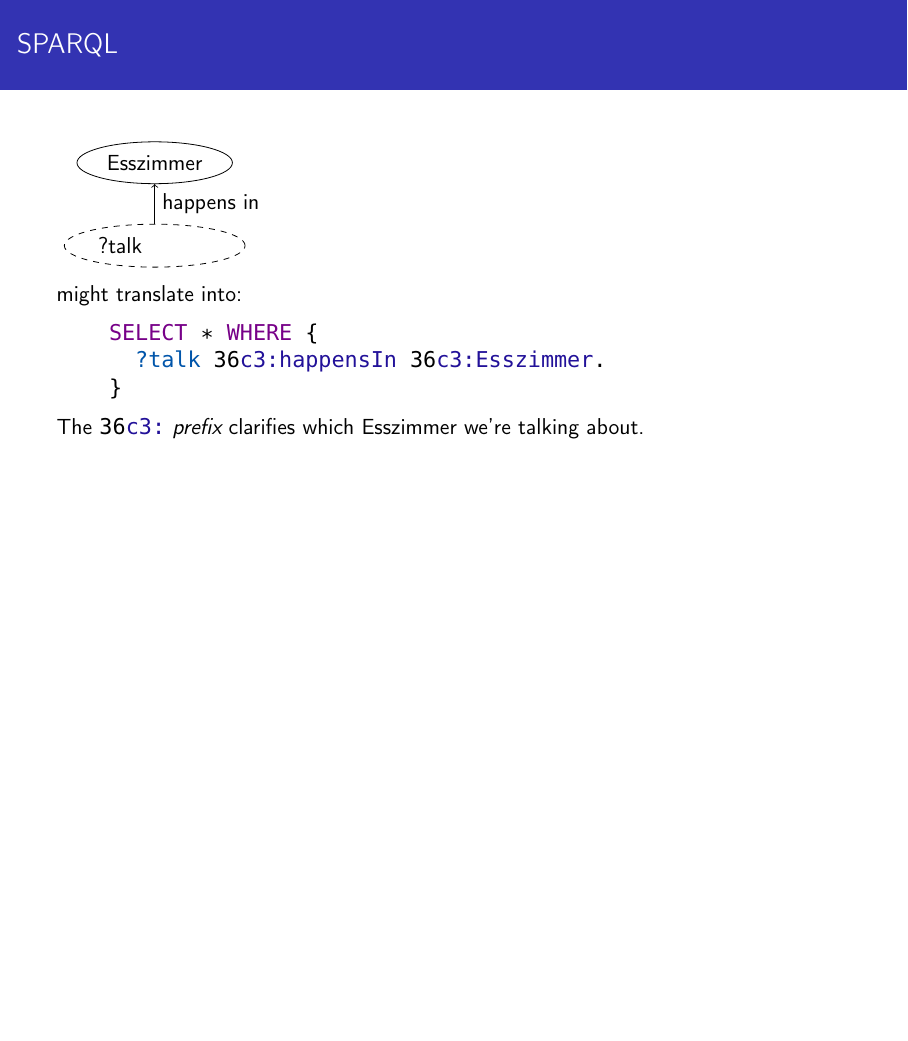
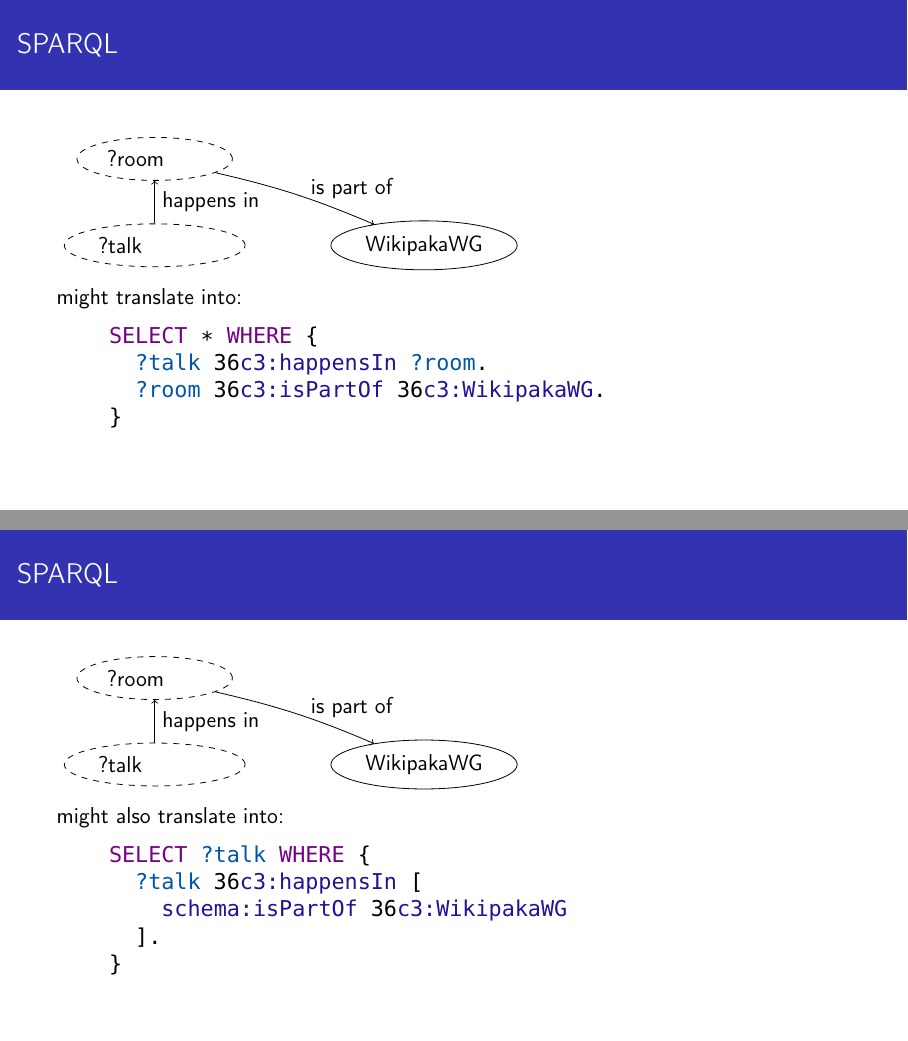
Before and after one commit to lucaswerkmeister/36c3-wdqs, LaTeX slides (slides.tex): page 7 of 7 before the commit and pages 8 and 9 of 9 after it, the two joined at a grey line, the shorter picture padded with empty space. Compiled offline with pdfLaTeX.

Commit message:
Add more complex query

```diff
--- a/slides.tex
+++ b/slides.tex
@@ -197,4 +197,47 @@
   The \lstinline{36c3:} \emph{prefix} clarifies which Esszimmer we’re talking about.
 \end{frame}
 
+\begin{frame}[fragile]
+  \frametitle{SPARQL}
+  \begin{tikzpicture}
+    \matrix {
+      \VEsszimmer & \\
+      \Vlivequerying & \WikipakaWG \\
+    };
+    \livequeryingEsszimmer
+    \EsszimmerWikipakaWG
+  \end{tikzpicture}
+
+  might translate into:
+
+  \begin{lstlisting}
+    SELECT * WHERE {
+      ?talk 36c3:happensIn ?room.
+      ?room 36c3:isPartOf 36c3:WikipakaWG.
+    }
+  \end{lstlisting}
+\end{frame}
+
+\begin{frame}[fragile]
+  \frametitle{SPARQL}
+  \begin{tikzpicture}
+    \matrix {
+      \VEsszimmer & \\
+      \Vlivequerying & \WikipakaWG \\
+    };
+    \livequeryingEsszimmer
+    \EsszimmerWikipakaWG
+  \end{tikzpicture}
+
+  might also translate into:
+
+  \begin{lstlisting}
+    SELECT ?talk WHERE {
+      ?talk 36c3:happensIn [
+        schema:isPartOf 36c3:WikipakaWG
+      ].
+    }
+  \end{lstlisting}
+\end{frame}
+
 \end{document}
```
